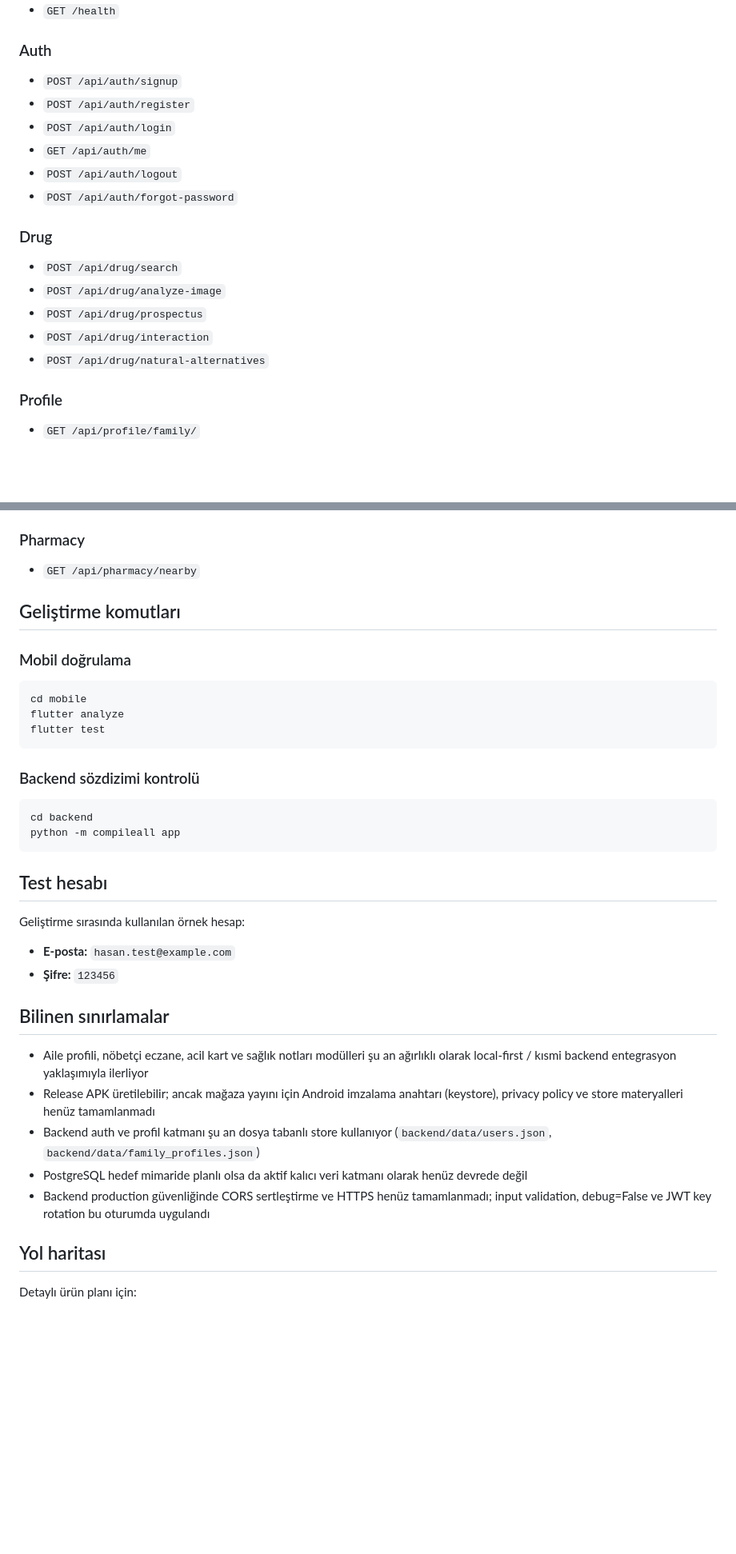
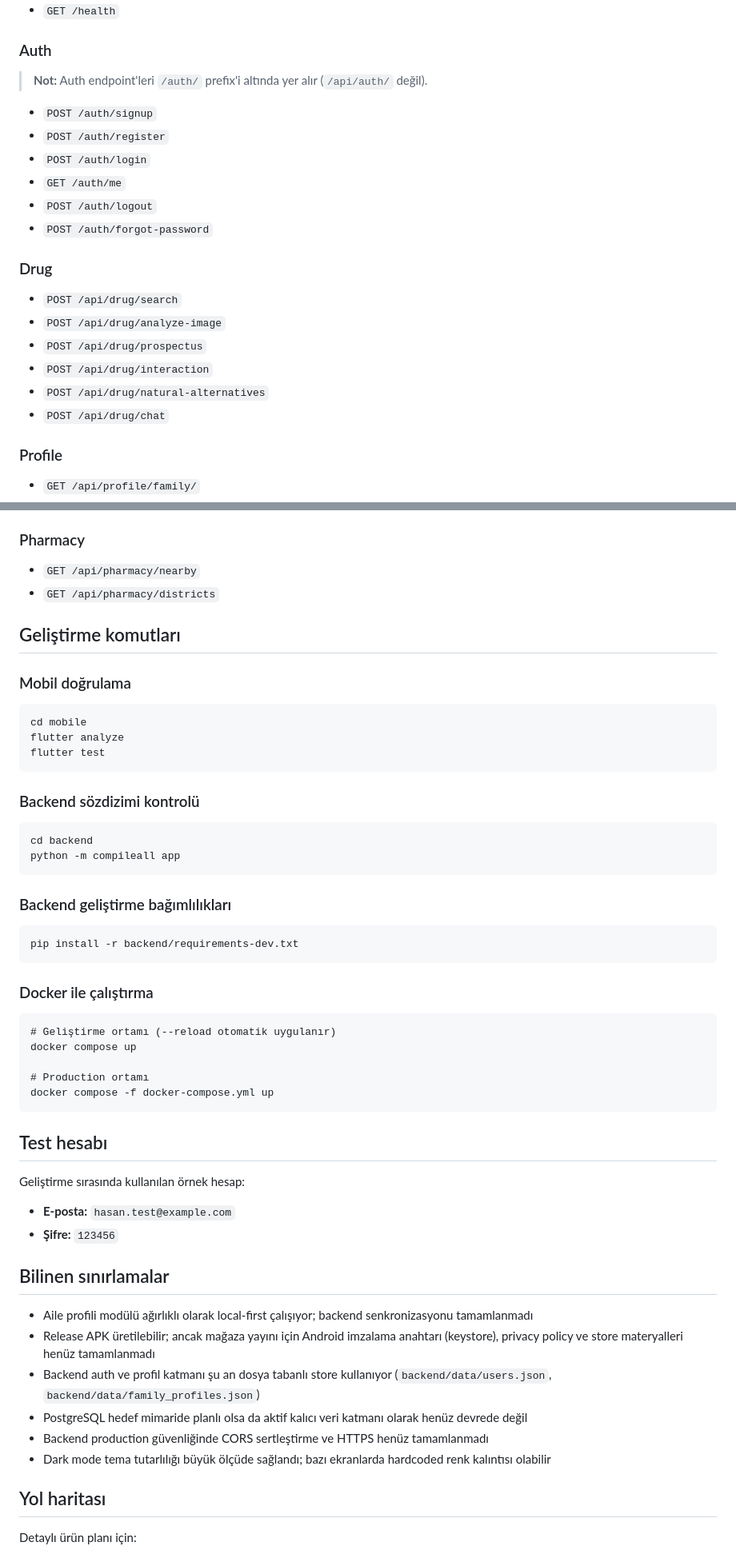
Before and after one commit to hasanyilmazgursoy/Eczanem, a Markdown page: README.md, 2 parts joined by grey strips. Shown at 80% size. Drawn GitHub-style; blank space fills up the shorter version.

````diff
--- a/README.md
+++ b/README.md
@@ -239,12 +248,14 @@ API_BASE_URL=http://192.168.1.139:8000
 
 ### Auth
 
-- `POST /api/auth/signup`
-- `POST /api/auth/register`
-- `POST /api/auth/login`
-- `GET /api/auth/me`
-- `POST /api/auth/logout`
-- `POST /api/auth/forgot-password`
+> **Not:** Auth endpoint'leri `/auth/` prefix'i altında yer alır (`/api/auth/` değil).
+
+- `POST /auth/signup`
+- `POST /auth/register`
+- `POST /auth/login`
+- `GET /auth/me`
+- `POST /auth/logout`
+- `POST /auth/forgot-password`
 
 ### Drug
 
@@ -253,6 +264,7 @@ API_BASE_URL=http://192.168.1.139:8000
 - `POST /api/drug/prospectus`
 - `POST /api/drug/interaction`
 - `POST /api/drug/natural-alternatives`
+- `POST /api/drug/chat`
 
 ### Profile
 
@@ -267,6 +279,7 @@ API_BASE_URL=http://192.168.1.139:8000
 ### Pharmacy
 
 - `GET /api/pharmacy/nearby`
+- `GET /api/pharmacy/districts`
 
 ## Geliştirme komutları
 
@@ -284,7 +297,21 @@ flutter test
 cd backend
 python -m compileall app
 ```
+### Backend geliştirme bağımlılıkları
 
+```text
+pip install -r backend/requirements-dev.txt
+```
+
+### Docker ile çalıştırma
+
+```text
+# Geliştirme ortamı (--reload otomatik uygulanır)
+docker compose up
+
+# Production ortamı
+docker compose -f docker-compose.yml up
+```
 ## Test hesabı
 
 Geliştirme sırasında kullanılan örnek hesap:
@@ -294,11 +321,12 @@ Geliştirme sırasında kullanılan örnek hesap:
 
 ## Bilinen sınırlamalar
 
-- Aile profili, nöbetçi eczane, acil kart ve sağlık notları modülleri şu an ağırlıklı olarak local-first / kısmi backend entegrasyon yaklaşımıyla ilerliyor
+- Aile profili modülü ağırlıklı olarak local-first çalışıyor; backend senkronizasyonu tamamlanmadı
 - Release APK üretilebilir; ancak mağaza yayını için Android imzalama anahtarı (keystore), privacy policy ve store materyalleri henüz tamamlanmadı
 - Backend auth ve profil katmanı şu an dosya tabanlı store kullanıyor (`backend/data/users.json`, `backend/data/family_profiles.json`)
 - PostgreSQL hedef mimaride planlı olsa da aktif kalıcı veri katmanı olarak henüz devrede değil
-- Backend production güvenliğinde CORS sertleştirme ve HTTPS henüz tamamlanmadı; input validation, debug=False ve JWT key rotation bu oturumda uygulandı
+- Backend production güvenliğinde CORS sertleştirme ve HTTPS henüz tamamlanmadı
+- Dark mode tema tutarlılığı büyük ölçüde sağlandı; bazı ekranlarda hardcoded renk kalıntısı olabilir
 
 ## Yol haritası
 
````
Also changed, not shown: other parts of README.md (+14 -5 lines), CHANGELOG.md (+71 -8 lines), PLAN.md (+13 -9 lines).
